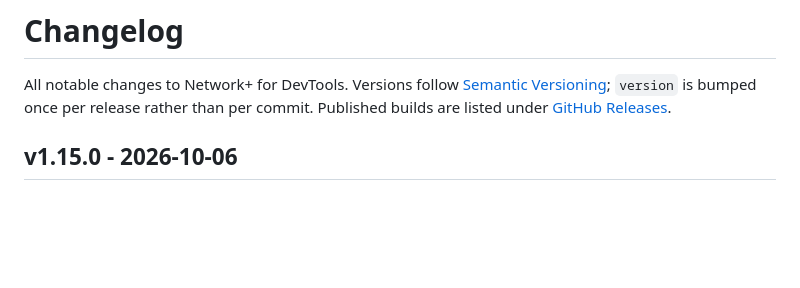
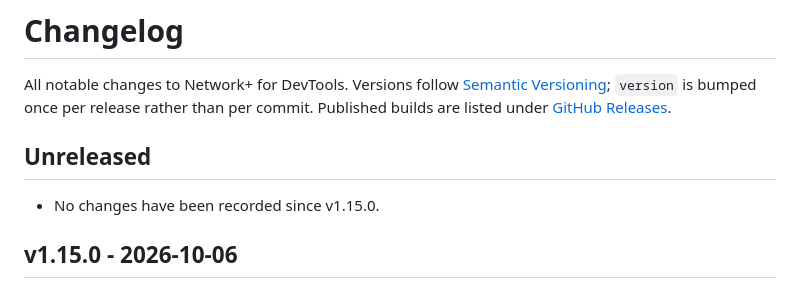
Before and after one commit to himiyosh/network-plus-extension, a Markdown page: docs/CHANGELOG.md, the part around the change. Drawn GitHub-style; blank space fills up the shorter version.

Commit message:
chore: reopen Unreleased after v1.15.0 cut
Co-authored-by: Copilot App <223556219+Copilot@users.noreply.github.com>

```diff
--- a/docs/CHANGELOG.md
+++ b/docs/CHANGELOG.md
@@ -1,6 +1,10 @@
 # Changelog
 
 All notable changes to Network+ for DevTools. Versions follow [Semantic Versioning](https://semver.org/); `version` is bumped once per release rather than per commit. Published builds are listed under [GitHub Releases](https://github.com/himiyosh/network-plus-extension/releases).
+
+## Unreleased
+
+- No changes have been recorded since v1.15.0.
 
 ## v1.15.0 - 2026-10-06
 
```
